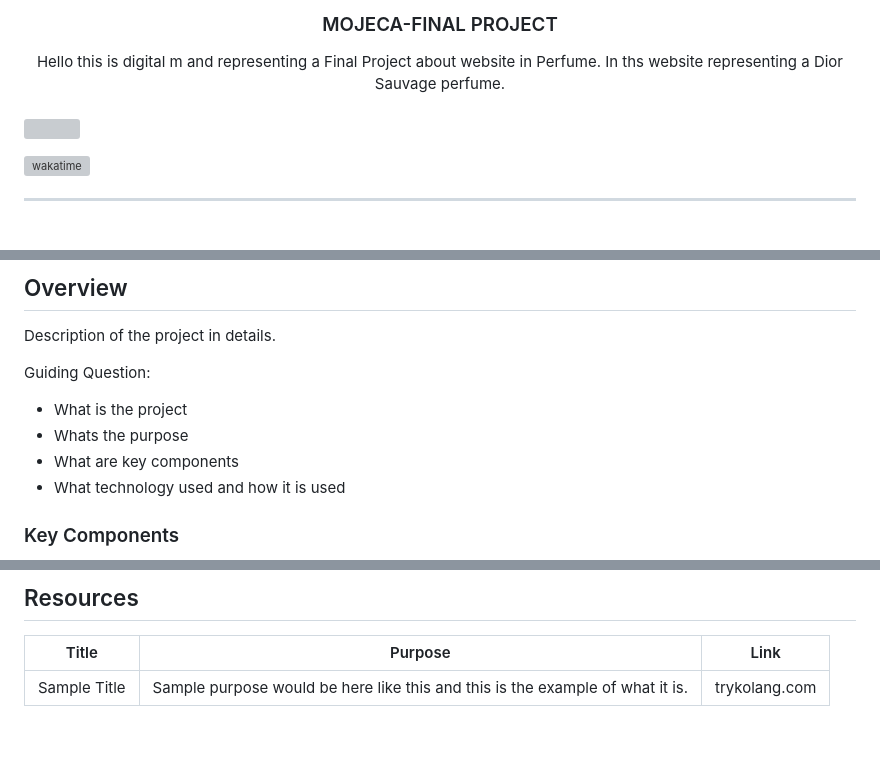
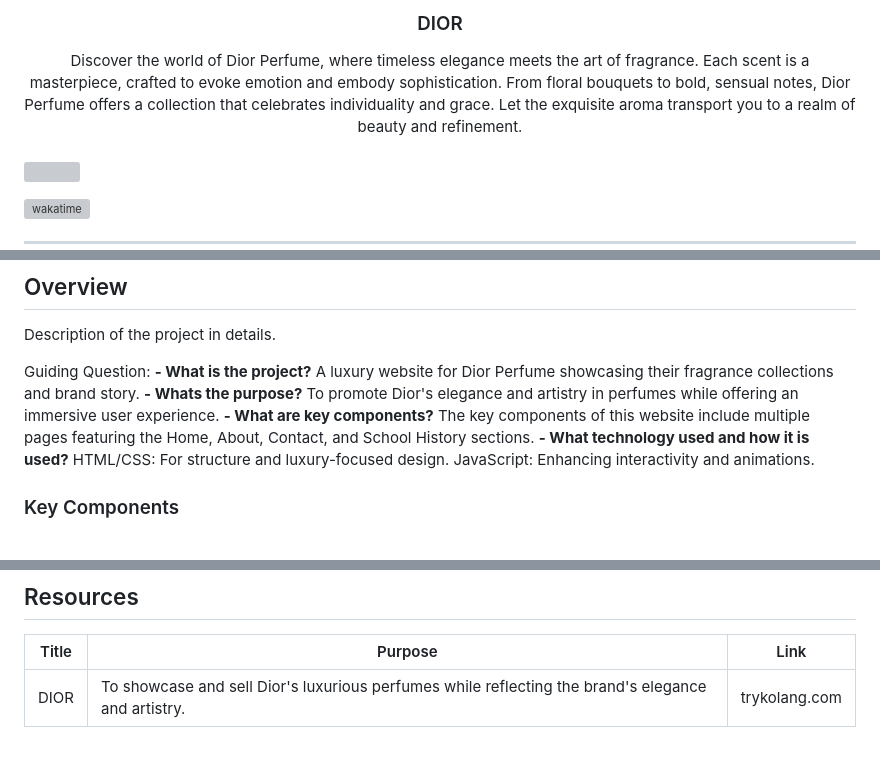
Before and after one commit to Mojeca1008/WD-FINALPROJECT, a Markdown page: readme.md, 3 parts joined by grey strips. Rendered like a GitHub page; blank space fills up the shorter version; grey boxes are pictures that could not be loaded.

```diff
--- a/readme.md
+++ b/readme.md
@@ -10,10 +10,10 @@
   </a>
 <!-- TODO: Change Title to the name of the title of your Project -->
-  <h3 align="center">MOJECA-FINAL PROJECT</h3>
+  <h3 align="center">DIOR</h3>
 </div>
 <!-- TODO: Make a short description -->
 <div align="center">
-  Hello this is digital m and representing a Final Project about website in Perfume. In ths website representing a Dior Sauvage perfume.
+  Discover the world of Dior Perfume, where timeless elegance meets the art of fragrance. Each scent is a masterpiece, crafted to evoke emotion and embody sophistication. From floral bouquets to bold, sensual notes, Dior Perfume offers a collection that celebrates individuality and grace. Let the exquisite aroma transport you to a realm of beauty and refinement.
 </div>
 
 <br />
@@ -64,10 +64,15 @@
 Description of the project in details.
 
 Guiding Question:
-- What is the project
-- Whats the purpose
-- What are key components
-- What technology used and how it is used
+**- What is the project?**
+A luxury website for Dior Perfume showcasing their fragrance collections and brand story.
+**- Whats the purpose?**
+To promote Dior's elegance and artistry in perfumes while offering an immersive user experience.
+**- What are key components?**
+The key components of this website include multiple pages featuring the Home, About, Contact, and School History sections.
+**- What technology used and how it is used?**
+HTML/CSS: For structure and luxury-focused design.
+JavaScript: Enhancing interactivity and animations.
 
 ### Key Components
 <!-- TODO: List of Key Components -->
@@ -121,4 +126,4 @@ WD-ProjectName
 <!-- TODO: Add References -->
 | Title | Purpose | Link |
 |-|-|-|
-| Sample Title | Sample purpose would be here like this and this is the example of what it is. | trykolang.com |
+| DIOR | To showcase and sell Dior's luxurious perfumes while reflecting the brand's elegance and artistry. | trykolang.com |
```
Also changed, not shown: other parts of readme.md (+1 -1 lines).
